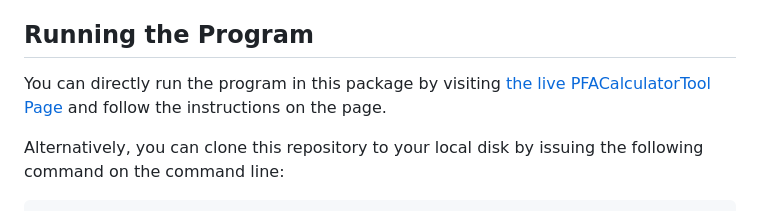
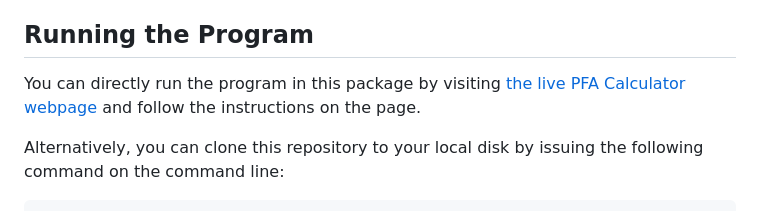
Before and after one commit to dbp-osel/PFACalculatorTool, a Markdown page: README.md, the part around the change. Rendered like a GitHub page.

Commit message:
Update README.md
Minor typographical change

````diff
--- a/README.md
+++ b/README.md
@@ -2,7 +2,7 @@
 This tool is developed to estimate the lethal PFA from input pulse parameters.
 
 ## Running the Program
-You can directly run the program in this package by visiting [the live PFACalculatorTool Page](https://dbp-osel.github.io/PFACalculatorTool/) and follow the instructions on the page.
+You can directly run the program in this package by visiting [the live PFA Calculator webpage](https://dbp-osel.github.io/PFACalculatorTool/) and follow the instructions on the page.
 
 Alternatively, you can clone this repository to your local disk by issuing the following command on the command line:
 ```bash
````
